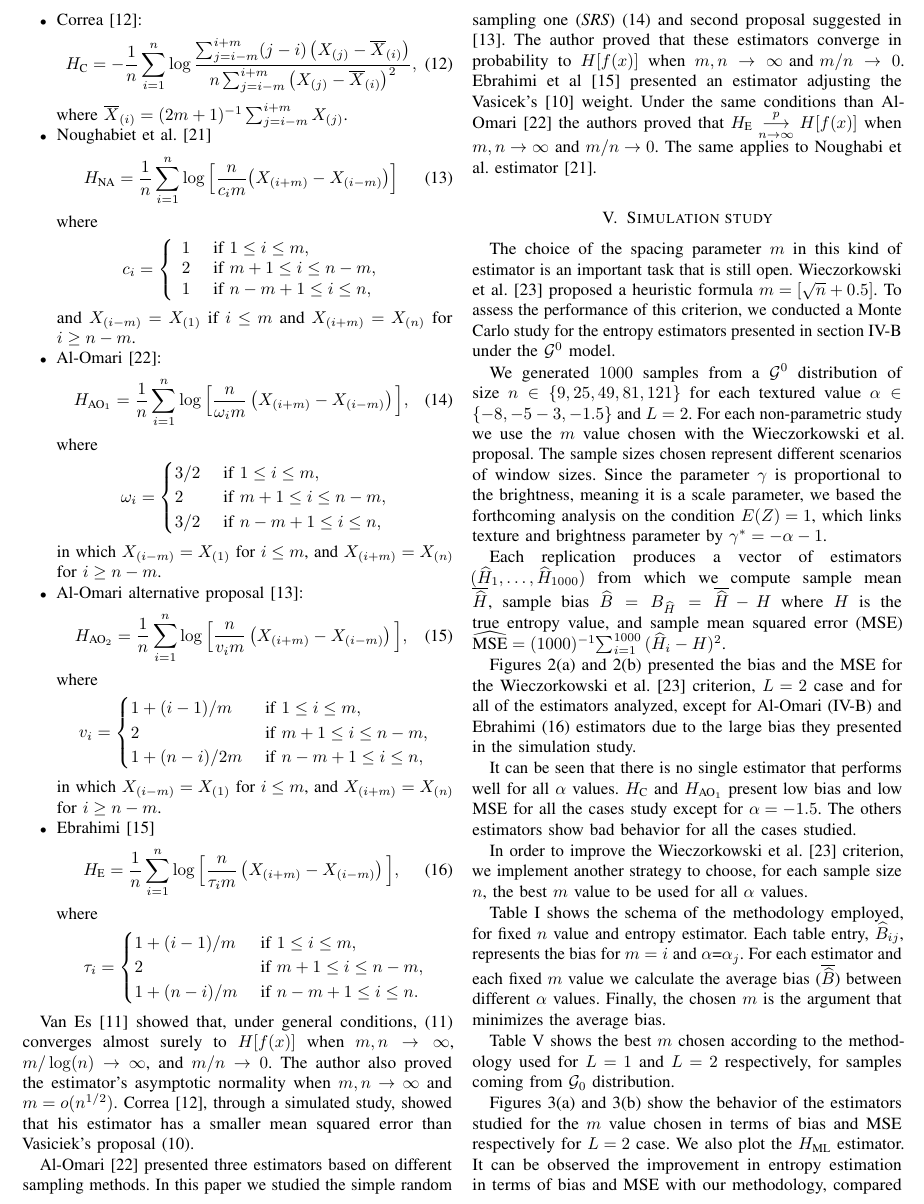
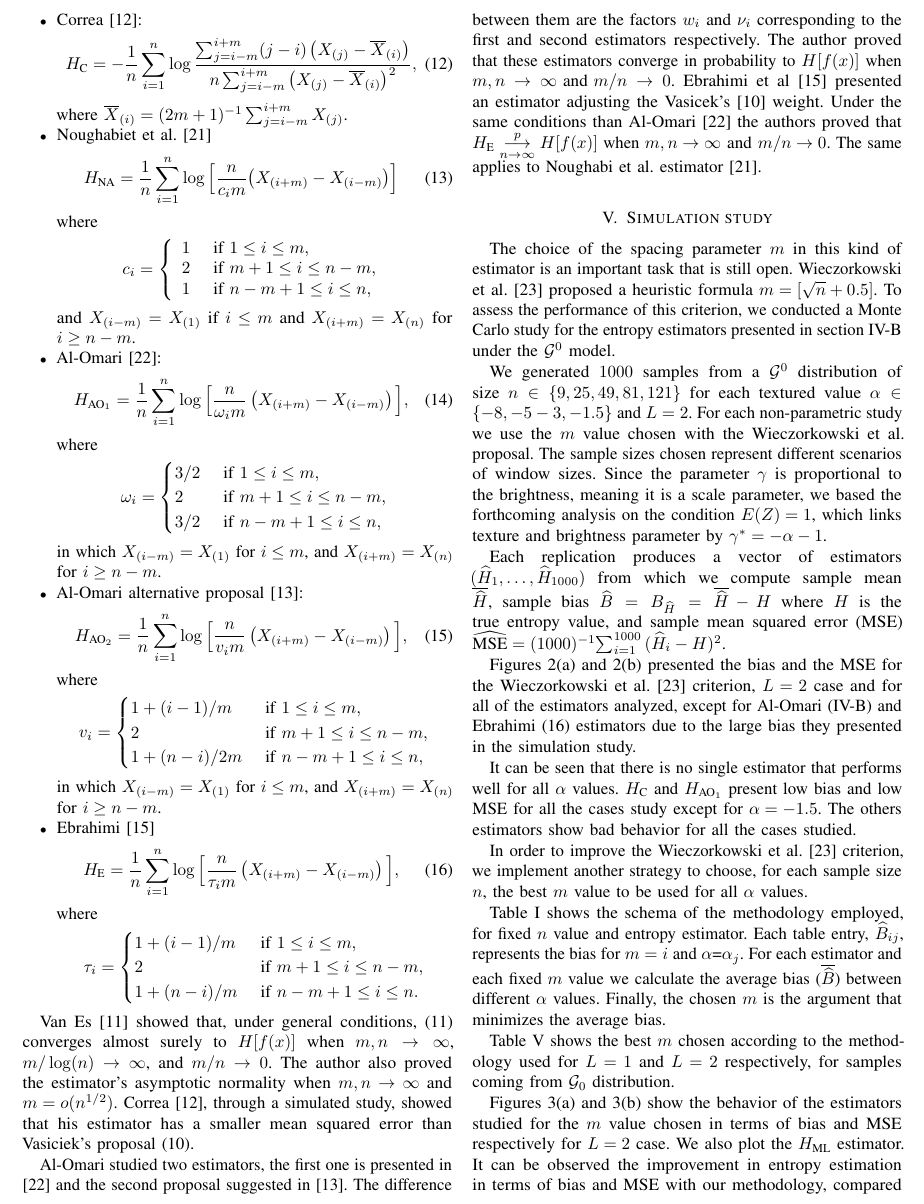
Before and after one commit to jcass1961/KernelEstimationGit, a LaTeX paper (Source/Conference/CISS2021/CassettiDelgadinoReyFrery_2.tex): part of page 3 of 8, cut at the place of the change. Compiled offline with pdfLaTeX.

Commit message:
Cambios final seccion IV

```diff
--- a/Source/Conference/CISS2021/CassettiDelgadinoReyFrery_2.tex
+++ b/Source/Conference/CISS2021/CassettiDelgadinoReyFrery_2.tex
@@ -305,9 +305,7 @@ Van Es~\cite{VanEs92} showed that, under general conditions, \eqref{HVE} converg
 The author also proved the estimator's asymptotic normality when $m, n \to \infty$ and $m = o(n^{1/2})$.
 Correa~\cite{Correa95}, through a simulated study, showed that his estimator has a smaller mean squared error than Vasiciek's  proposal~\eqref{HV}.
 
-Al-Omari\cite{AlOmari2014} presented three estimators based on different sampling methods.
-In this paper we studied the simple random sampling one (\textit{SRS})~\eqref{AHE} and second proposal suggested
-in \cite{AlOmari2016}.
+Al-Omari studied two estimators, the first one is presented in \cite{AlOmari2014} and the second proposal suggested in \cite{AlOmari2016}. The difference between them are the factors $w_i$ and $\nu_i$ corresponding to the first and second estimators respectively.
 The author proved that these estimators converge in probability to $ H[f(x)]$ when $m, n \to \infty  \text{ and } m/n \to 0$.
 Ebrahimi et al~\cite{Ebrahimi94} presented an estimator adjusting the Vasicek's\cite{Vasicek76} weight.
 Under the same conditions than Al-Omari\cite{AlOmari2014} the authors proved that $H_{\text{E}}\underset{n \to \infty}{\overset{p}{\longrightarrow}} H[f(x)]$ when $m, n \to \infty  \text{ and } m/n \to 0$.
```
